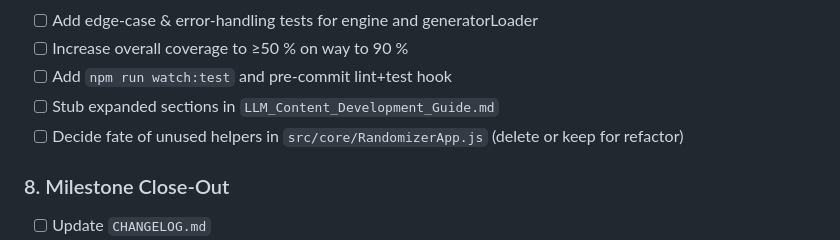
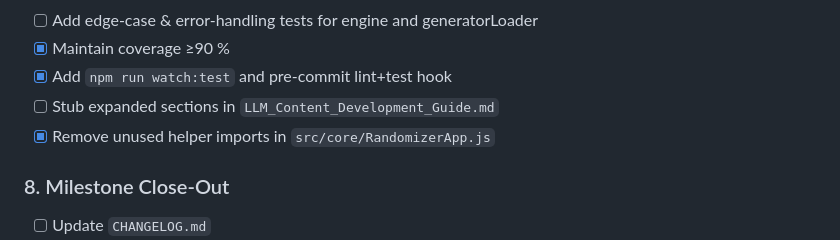
Before and after one commit to atxbrianbehm/randomizer-public, a Markdown page: plan.md, the part around one of its changes. GitHub-like rendering.

Commit message:
docs(plan): refresh immediate next steps (coverage maintained, hooks done)

```diff
--- a/plan.md
+++ b/plan.md
@@ -86,8 +86,8 @@
 - [ ] Add edge-case & error-handling tests for engine and generatorLoader
-- [ ] Increase overall coverage to ≥50 % on way to 90 %
-- [ ] Add `npm run watch:test` and pre-commit lint+test hook
+- [x] Maintain coverage ≥90 %
+- [x] Add `npm run watch:test` and pre-commit lint+test hook
 - [ ] Stub expanded sections in `LLM_Content_Development_Guide.md`
-- [ ] Decide fate of unused helpers in `src/core/RandomizerApp.js` (delete or keep for refactor)
+- [x] Remove unused helper imports in `src/core/RandomizerApp.js`
 
 ### 8. Milestone Close-Out
 - [ ] Update `CHANGELOG.md`
```
Also changed, not shown: other parts of plan.md (+1 -1 lines).
